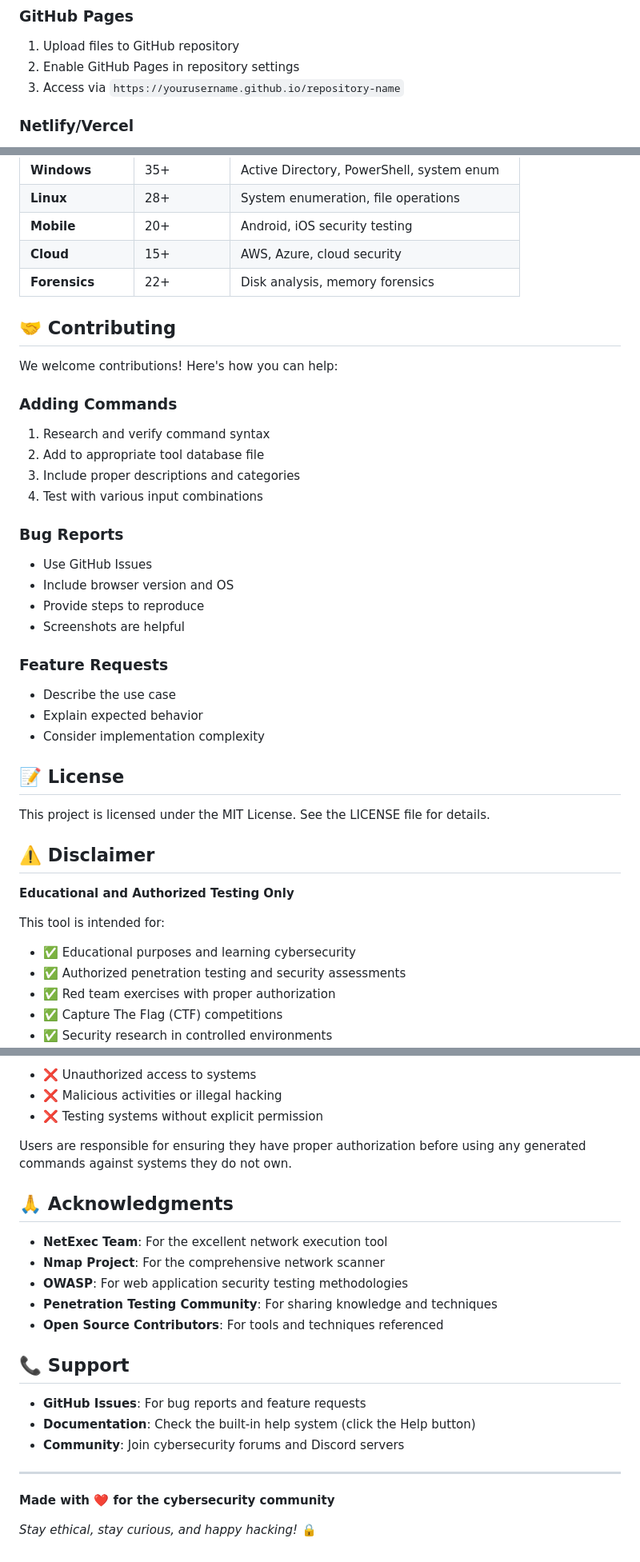
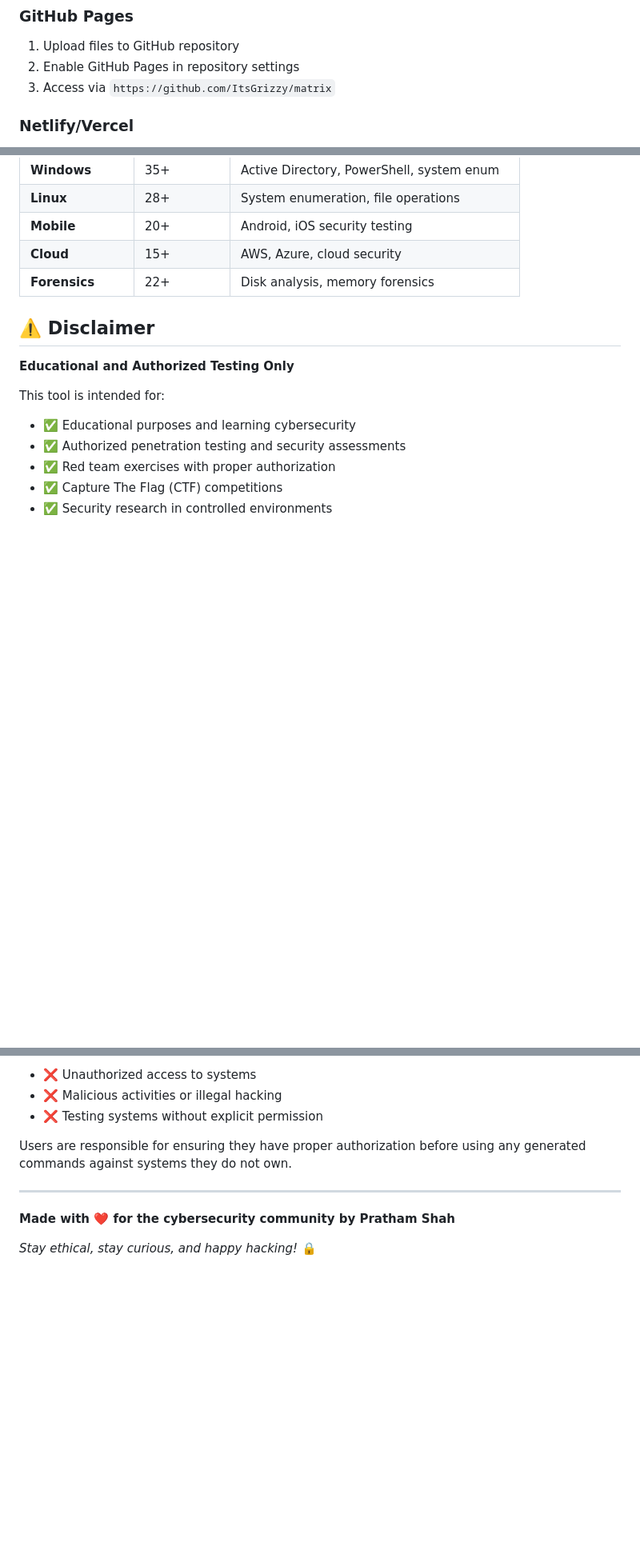
Before and after one commit to ItsGrizzy/matrix, a Markdown page: README.md, 3 parts joined by grey strips. Shown: that part at 80% size. GitHub-like rendering; blank space fills up the shorter version.

```diff
--- a/README.md
+++ b/README.md
@@ -170,7 +170,7 @@ Export filtered commands as JSON with metadata:
 ### **GitHub Pages**
 1. Upload files to GitHub repository
 2. Enable GitHub Pages in repository settings
-3. Access via `https://yourusername.github.io/repository-name`
+3. Access via `https://github.com/ItsGrizzy/matrix`
 
 ### **Netlify/Vercel**
 1. Drag and drop project folder
@@ -198,31 +198,6 @@ Export filtered commands as JSON with metadata:
 | **Cloud** | 15+ | AWS, Azure, cloud security |
 | **Forensics** | 22+ | Disk analysis, memory forensics |
 
-## 🤝 Contributing
-
-We welcome contributions! Here's how you can help:
-
-### **Adding Commands**
-1. Research and verify command syntax
-2. Add to appropriate tool database file
-3. Include proper descriptions and categories
-4. Test with various input combinations
-
-### **Bug Reports**
-- Use GitHub Issues
-- Include browser version and OS
-- Provide steps to reproduce
-- Screenshots are helpful
-
-### **Feature Requests**
-- Describe the use case
-- Explain expected behavior
-- Consider implementation complexity
-
-## 📝 License
-
-This project is licensed under the MIT License. See the LICENSE file for details.
-
 ## ⚠️ Disclaimer
 
 **Educational and Authorized Testing Only**
@@ -241,22 +216,8 @@ This tool is intended for:
 
 Users are responsible for ensuring they have proper authorization before using any generated commands against systems they do not own.
 
-## 🙏 Acknowledgments
-
-- **NetExec Team**: For the excellent network execution tool
-- **Nmap Project**: For the comprehensive network scanner
-- **OWASP**: For web application security testing methodologies
-- **Penetration Testing Community**: For sharing knowledge and techniques
-- **Open Source Contributors**: For tools and techniques referenced
-
-## 📞 Support
-
-- **GitHub Issues**: For bug reports and feature requests
-- **Documentation**: Check the built-in help system (click the Help button)
-- **Community**: Join cybersecurity forums and Discord servers
-
 ---
 
-**Made with ❤️ for the cybersecurity community**
+**Made with ❤️ for the cybersecurity community by Pratham Shah**
 
 *Stay ethical, stay curious, and happy hacking!* 🔒
```
